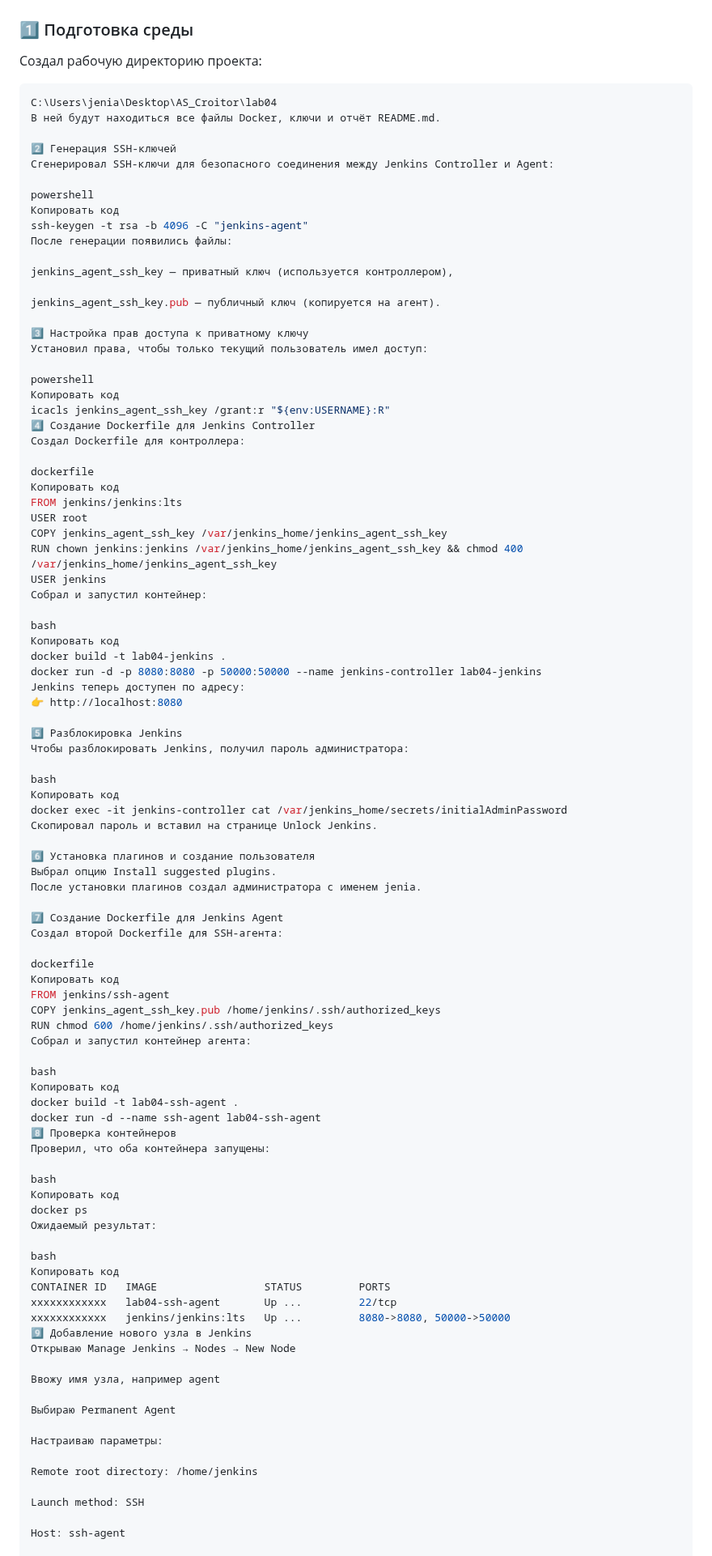
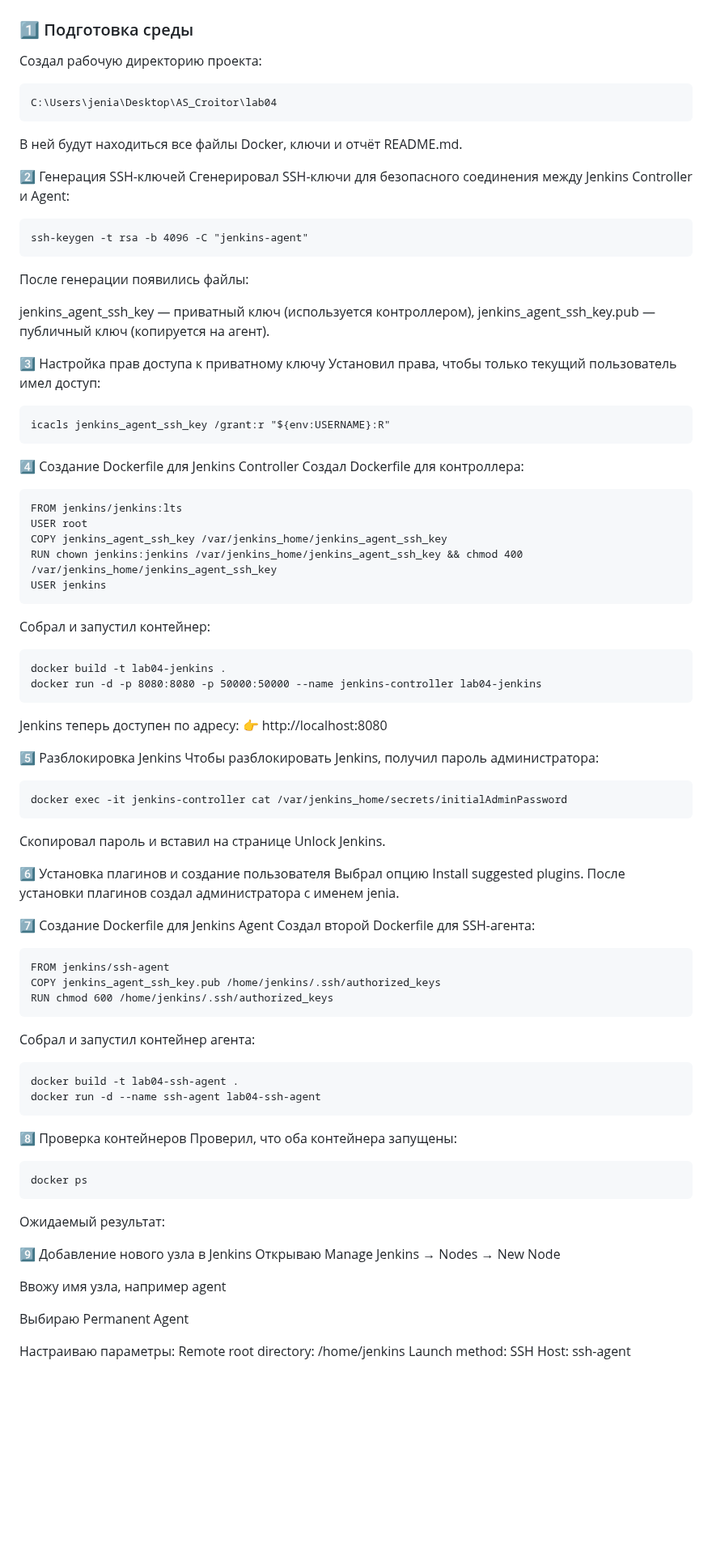
Before and after one commit to Mitcov9847/Auto_scripting, a Markdown page: lab04/readme.md, the part around one of its changes. Shown at 81% size. Rendered like a GitHub page; blank space fills up the shorter version.

````diff
--- a/lab04/readme.md
+++ b/lab04/readme.md
@@ -26,53 +26,53 @@
 
 Создал рабочую директорию проекта:
 
-```bash
+```
 C:\Users\jenia\Desktop\AS_Croitor\lab04
+```
 В ней будут находиться все файлы Docker, ключи и отчёт README.md.
 
 2️⃣ Генерация SSH-ключей
 Сгенерировал SSH-ключи для безопасного соединения между Jenkins Controller и Agent:
 
-powershell
-Копировать код
+```
 ssh-keygen -t rsa -b 4096 -C "jenkins-agent"
+```
 После генерации появились файлы:
 
 jenkins_agent_ssh_key — приватный ключ (используется контроллером),
-
 jenkins_agent_ssh_key.pub — публичный ключ (копируется на агент).
 
 3️⃣ Настройка прав доступа к приватному ключу
 Установил права, чтобы только текущий пользователь имел доступ:
 
-powershell
-Копировать код
+```
 icacls jenkins_agent_ssh_key /grant:r "${env:USERNAME}:R"
+```
 4️⃣ Создание Dockerfile для Jenkins Controller
 Создал Dockerfile для контроллера:
 
-dockerfile
-Копировать код
+```
 FROM jenkins/jenkins:lts
 USER root
 COPY jenkins_agent_ssh_key /var/jenkins_home/jenkins_agent_ssh_key
 RUN chown jenkins:jenkins /var/jenkins_home/jenkins_agent_ssh_key && chmod 400 /var/jenkins_home/jenkins_agent_ssh_key
 USER jenkins
+```
 Собрал и запустил контейнер:
 
-bash
-Копировать код
+```
 docker build -t lab04-jenkins .
 docker run -d -p 8080:8080 -p 50000:50000 --name jenkins-controller lab04-jenkins
+```
 Jenkins теперь доступен по адресу:
 👉 http://localhost:8080
 
 5️⃣ Разблокировка Jenkins
 Чтобы разблокировать Jenkins, получил пароль администратора:
 
-bash
-Копировать код
+```
 docker exec -it jenkins-controller cat /var/jenkins_home/secrets/initialAdminPassword
+```
 Скопировал пароль и вставил на странице Unlock Jenkins.
 
 6️⃣ Установка плагинов и создание пользователя
@@ -82,30 +82,25 @@ docker exec -it jenkins-controller cat /var/jenkins_home/secrets/initialAdminPas
 7️⃣ Создание Dockerfile для Jenkins Agent
 Создал второй Dockerfile для SSH-агента:
 
-dockerfile
-Копировать код
+```
 FROM jenkins/ssh-agent
 COPY jenkins_agent_ssh_key.pub /home/jenkins/.ssh/authorized_keys
 RUN chmod 600 /home/jenkins/.ssh/authorized_keys
+```
 Собрал и запустил контейнер агента:
 
-bash
-Копировать код
+```
 docker build -t lab04-ssh-agent .
 docker run -d --name ssh-agent lab04-ssh-agent
+```
 8️⃣ Проверка контейнеров
 Проверил, что оба контейнера запущены:
 
-bash
-Копировать код
+```
 docker ps
+```
 Ожидаемый результат:
 
-bash
-Копировать код
-CONTAINER ID   IMAGE                 STATUS         PORTS
-xxxxxxxxxxxx   lab04-ssh-agent       Up ...         22/tcp
-xxxxxxxxxxxx   jenkins/jenkins:lts   Up ...         8080->8080, 50000->50000
 9️⃣ Добавление нового узла в Jenkins
 Открываю Manage Jenkins → Nodes → New Node
 
@@ -114,11 +109,7 @@ xxxxxxxxxxxx   jenkins/jenkins:lts   Up ...         8080->8080, 50000->50000
 Выбираю Permanent Agent
 
 Настраиваю параметры:
-
 Remote root directory: /home/jenkins
-
 Launch method: SSH
-
 Host: ssh-agent
-
 Credentials: выбираю SSH-ключ
````
Also changed, not shown: other parts of lab04/readme.md (+5 -41 lines).
